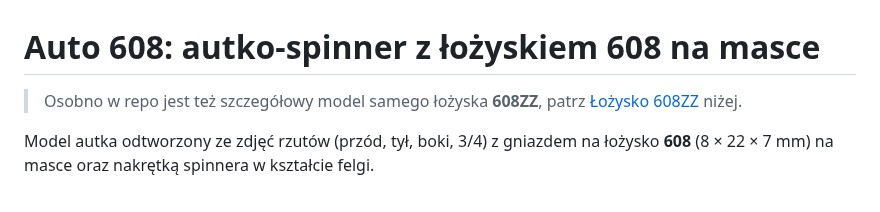
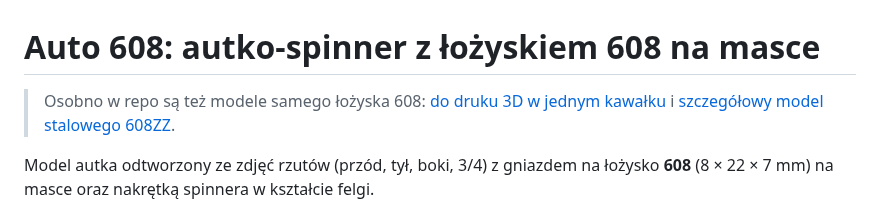
Before and after one commit to furtczak/car, a Markdown page: README.md, the part around one of its changes. Drawn GitHub-style.

```diff
--- a/README.md
+++ b/README.md
@@ -1,7 +1,8 @@
 # Auto 608: autko-spinner z łożyskiem 608 na masce
 
-> Osobno w repo jest też szczegółowy model samego łożyska **608ZZ**,
-> patrz [Łożysko 608ZZ](#łożysko-608zz-model-szczegółowy) niżej.
+> Osobno w repo są też modele samego łożyska 608:
+> [do druku 3D w jednym kawałku](#łożysko-608-do-druku-3d-print-in-place) i
+> [szczegółowy model stalowego 608ZZ](#łożysko-608zz-model-szczegółowy).
 
 Model autka odtworzony ze zdjęć rzutów (przód, tył, boki, 3/4) z gniazdem na
 łożysko **608** (8 × 22 × 7 mm) na masce oraz nakrętką spinnera w kształcie felgi.
```
Also changed, not shown: other parts of README.md (+33 -0 lines), docs/lozysko_608_druk_przekroj.png (added), docs/lozysko_608_druk_render.png (added), 8 other files.
